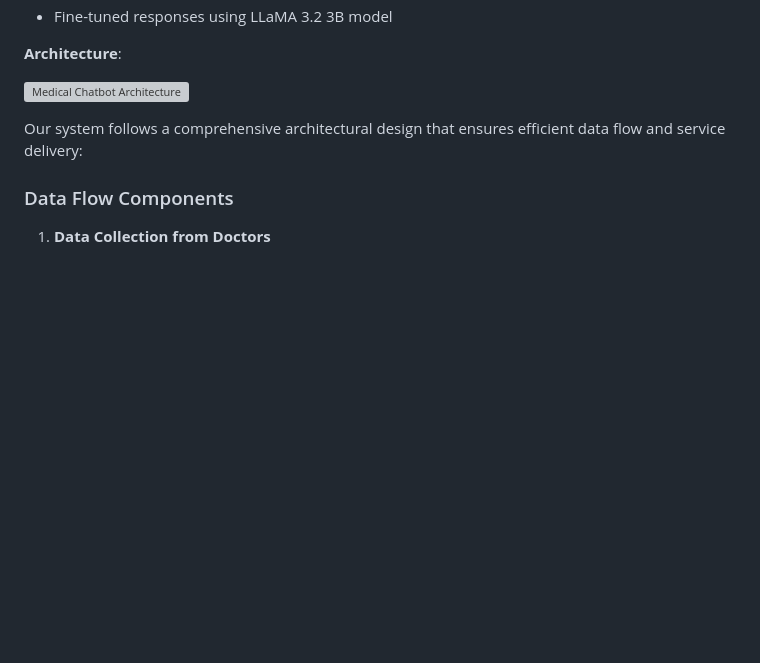
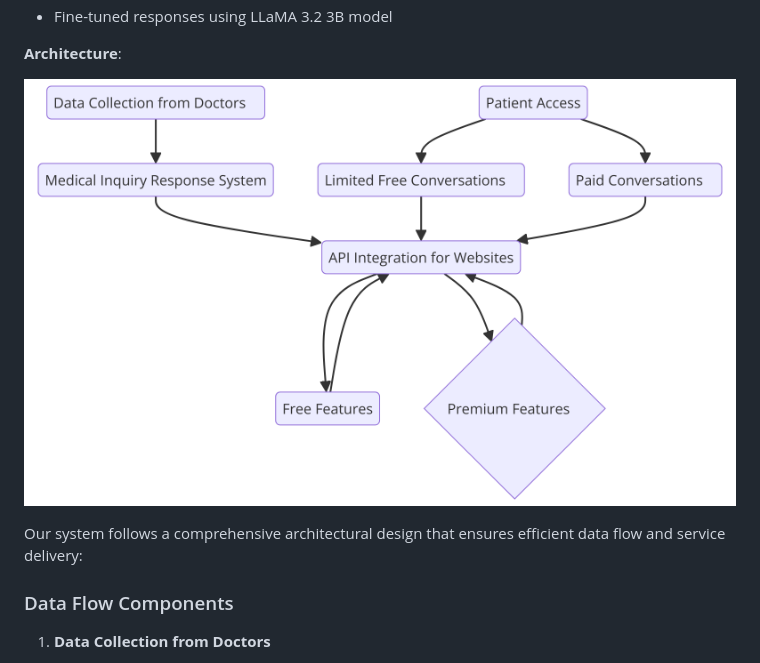
Before and after one commit to AkshayKarthickMS/AI-Powered-Healthcare-Chatbot, a Markdown page: README.md, the part around the change. GitHub-like rendering; blank space fills up the shorter version; grey boxes are pictures that could not be loaded.

```diff
--- a/README.md
+++ b/README.md
@@ -14,7 +14,7 @@ The Medical Chatbot Platform is designed to revolutionize healthcare communicati
 
 **Architecture**:
 
-![Medical Chatbot Architecture](AI-Powered-Healthcare-Chatbot/images/architecture.png)
+![Medical Chatbot Architecture](images/architecture.png)
 
 Our system follows a comprehensive architectural design that ensures efficient data flow and service delivery:
 
```
